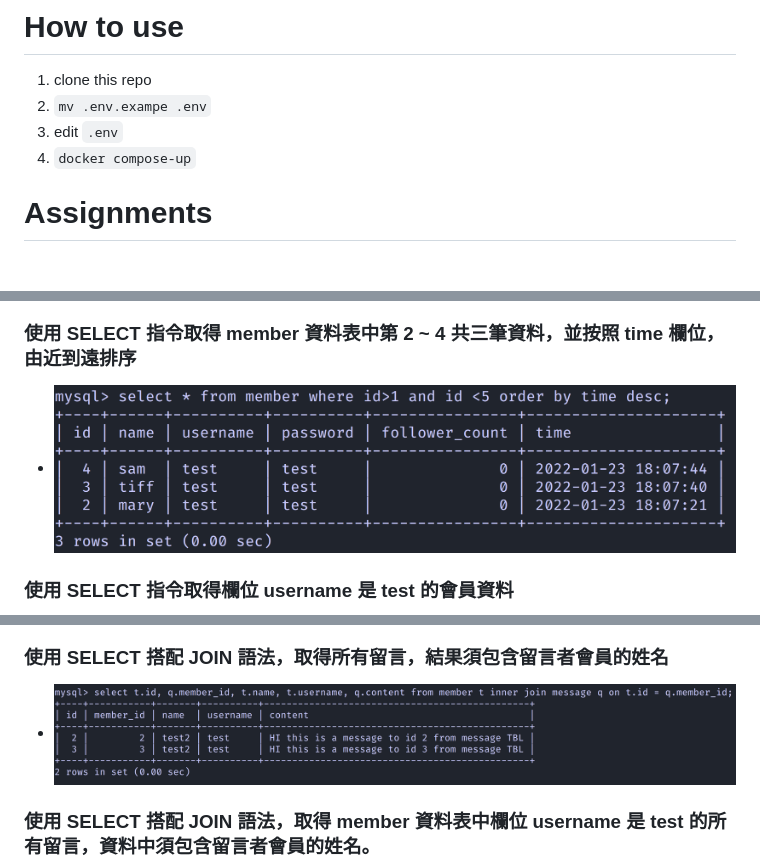
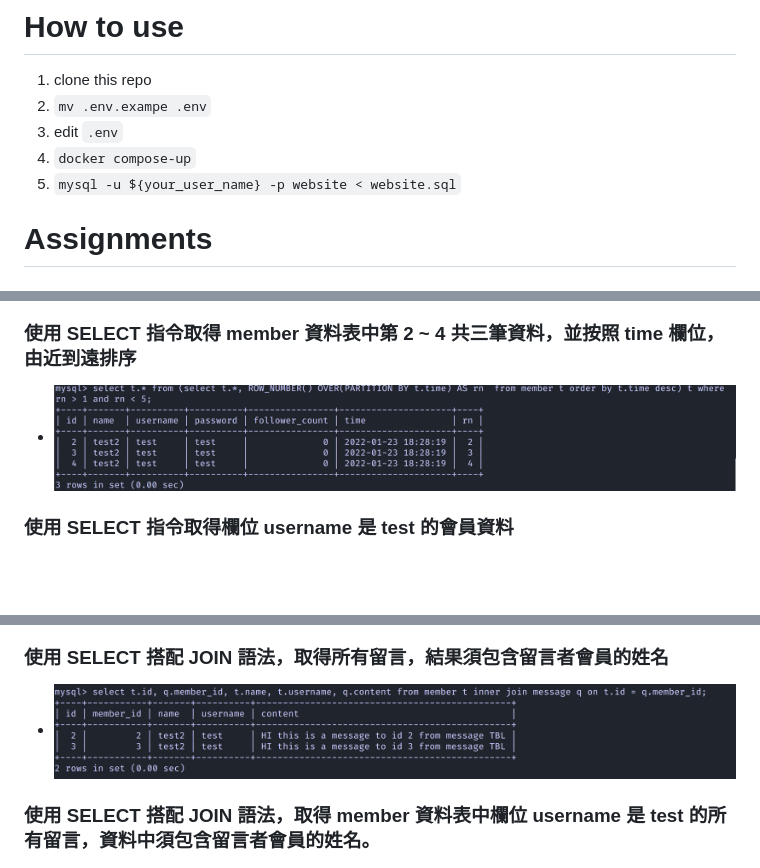
Before and after one commit to TWcamel/wehelp-assignments, a Markdown page: README.md, 3 parts joined by grey strips. GitHub-like rendering; pictures changed too: images/71335a6930347fd6ba7eeca423aec9235bec7d7eeb5b1492229e903c06047944.png (added); blank space fills up the shorter version.

```diff
--- a/README.md
+++ b/README.md
@@ -21,7 +21,8 @@
 1.  clone this repo
 2.  `mv .env.exampe .env`
 3.  edit `.env`
-4.  ` docker compose-up `
+3.  ` docker compose-up `
+4.  `mysql -u ${your_user_name} -p website < website.sql`
 
 # Assignments
 ## REQ3: SQL CRUD
@@ -41,7 +42,7 @@
 
 ### 使用 SELECT 指令取得 member 資料表中第 2 ~ 4 共三筆資料，並按照 time 欄位，由近到遠排序
 
--   ![picture 5](images/e650755657c1265945033cd7957188dadb9c98637fbaebdc39099e212ebc3f89.png)
+-   ![picture 19](images/71335a6930347fd6ba7eeca423aec9235bec7d7eeb5b1492229e903c06047944.png)
 
 ### 使用 SELECT 指令取得欄位 username 是 test 的會員資料
 
@@ -80,7 +81,7 @@
 
 ### 使用 SELECT 搭配 JOIN 語法，取得所有留言，結果須包含留言者會員的姓名
 
--   ![picture 18](images/931fab06d8720ba11dc3b59ab4751cba84b2e1212b1628e6980ae7307bc99409.png)
+-   ![picture 17](images/7e6e32db93056f23e0bd35312c645126713414d6ebe116d006bfa7a1ef7f0949.png)
 
 ### 使用 SELECT 搭配 JOIN 語法，取得 member 資料表中欄位 username 是 test 的所有留言，資料中須包含留言者會員的姓名。
 
```
Also changed, not shown: W5/README.md (deleted, +0 -87 lines).
